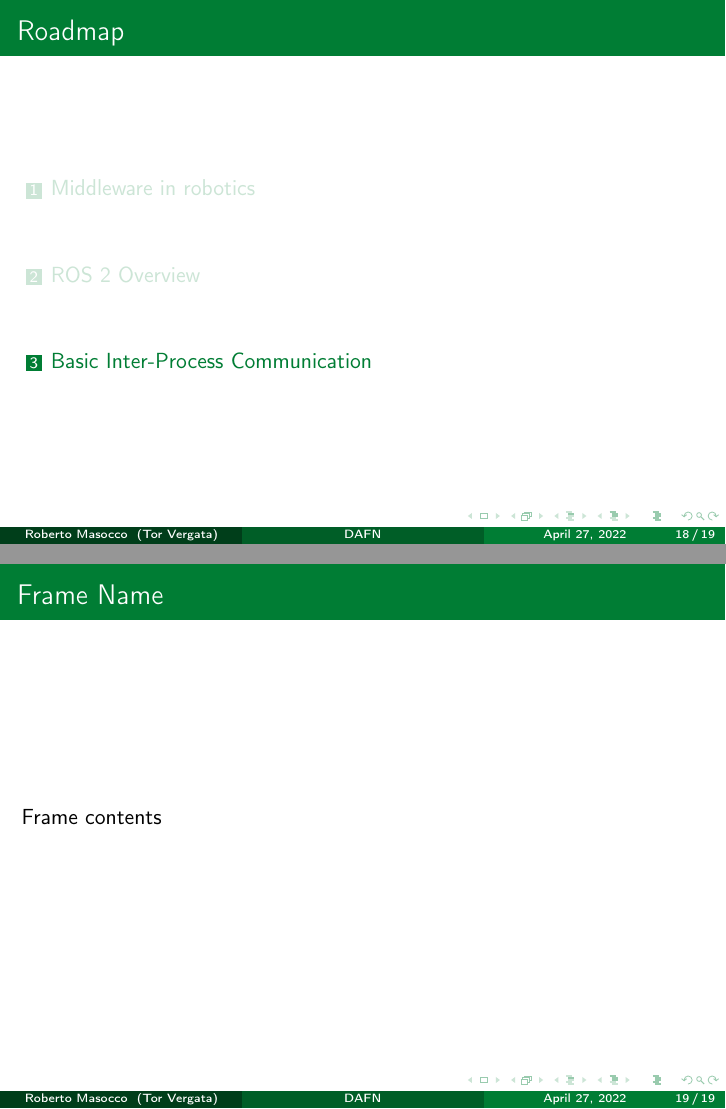
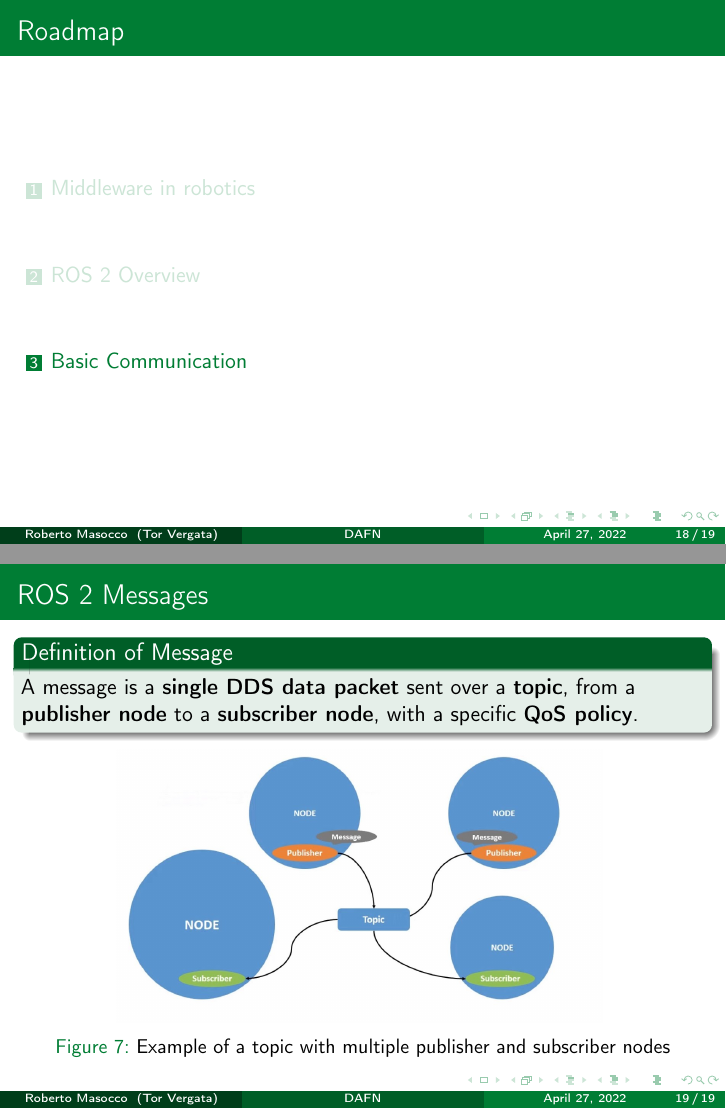
Before and after one commit to robmasocco/DAFN_ROS2_1_MiddlewareFundamentals, LaTeX slides (main.tex, which reads sections/3_basicCommunication.tex, sections/3_basicInterProcessCommunication.tex): pages 20 and 21 of 21, joined at a grey line. Compiled offline with pdfLaTeX.

Commit message:
feat: define messages

```diff
--- /dev/null
+++ b/sections/3_basicCommunication.tex
@@ -0,0 +1,20 @@
+% Section 3 - Basic Communication
+% Roberto Masocco <roberto.masocco@uniroma2.it>
+% March 13, 2022
+
+% ### Basic Communication ###
+\section{Basic Communication}
+\graphicspath{{figs/section3/}}
+
+% --- ROS 2 Messages ---
+\begin{frame}{ROS 2 Messages}
+    \begin{block}{Definition of Message}
+      A message is a \textbf{single DDS data packet} sent over a \textbf{topic}, from a \textbf{publisher node} to a \textbf{subscriber node}, with a specific \textbf{QoS policy}.
+    \end{block}
+    \begin{figure}
+      \centering
+      \includegraphics[scale=.19]{ros2Msg.jpg}
+      \label{fig:msg}
+      \caption{Example of a topic with multiple publisher and subscriber nodes}
+    \end{figure}
+\end{frame}
--- a/sections/3_basicInterProcessCommunication.tex
+++ /dev/null
@@ -1,12 +0,0 @@
-% Section 3 - Basic Inter-Process Communication
-% Roberto Masocco <roberto.masocco@uniroma2.it>
-% March 13, 2022
-
-% ### Basic Inter-Process Communication ###
-\section{Basic Inter-Process Communication}
-\graphicspath{{figs/section3/}}
-
-% --- FRAME NAME ---
-\begin{frame}{Frame Name}
-    Frame contents
-\end{frame}
```
Also changed, not shown: main.tex (+1 -1 lines).
